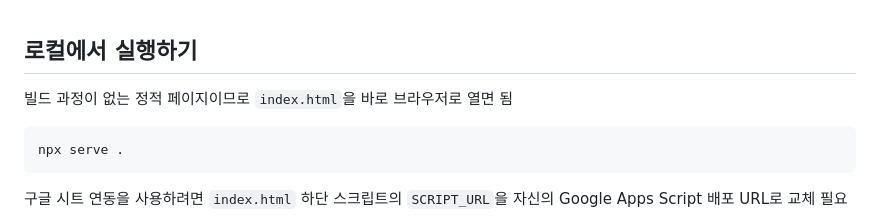
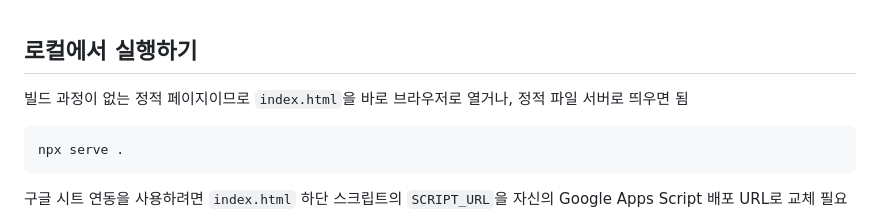
Before and after one commit to heiyeong/laos-trip-planner, a Markdown page: README.md, the part around the change. Rendered like a GitHub page.

````diff
--- a/README.md
+++ b/README.md
@@ -57,7 +57,7 @@
 
 ## 로컬에서 실행하기
 
-빌드 과정이 없는 정적 페이지이므로 `index.html`을 바로 브라우저로 열면 됨
+빌드 과정이 없는 정적 페이지이므로 `index.html`을 바로 브라우저로 열거나, 정적 파일 서버로 띄우면 됨
 
 ```bash
 npx serve .
````
Also changed, not shown: screenshots.png (added), 1 other file.
